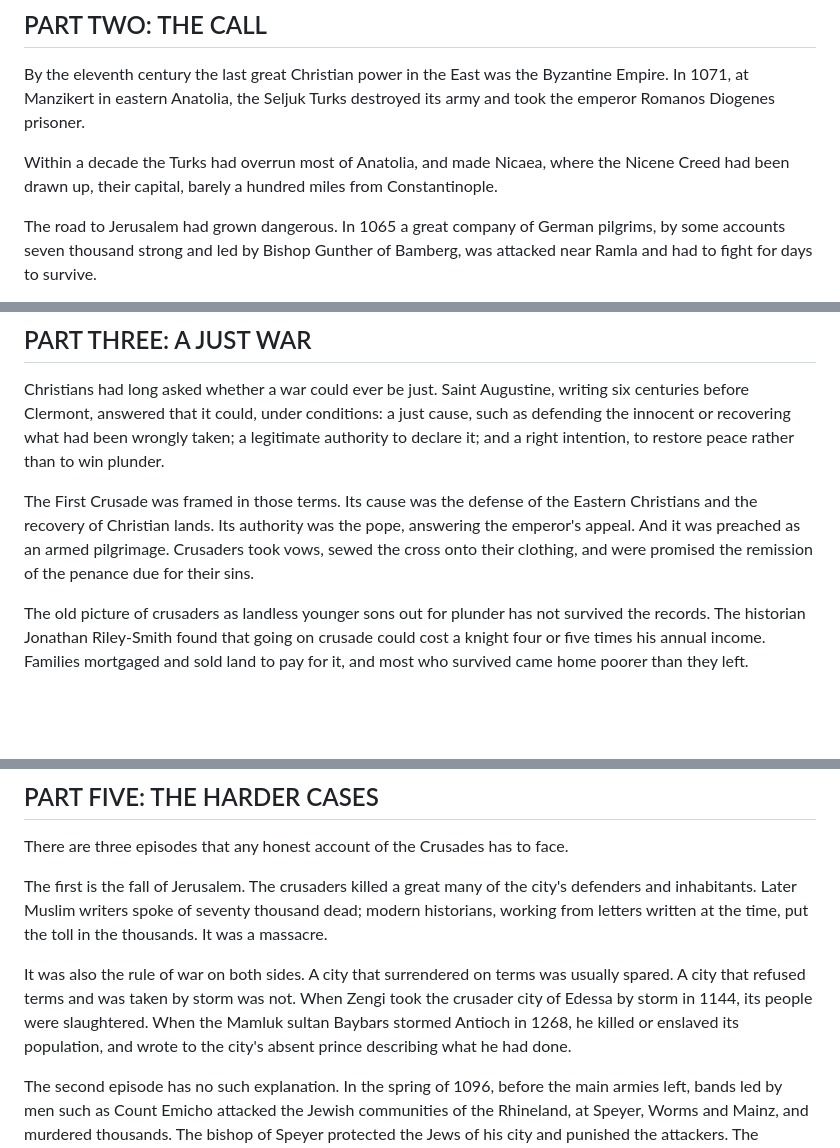
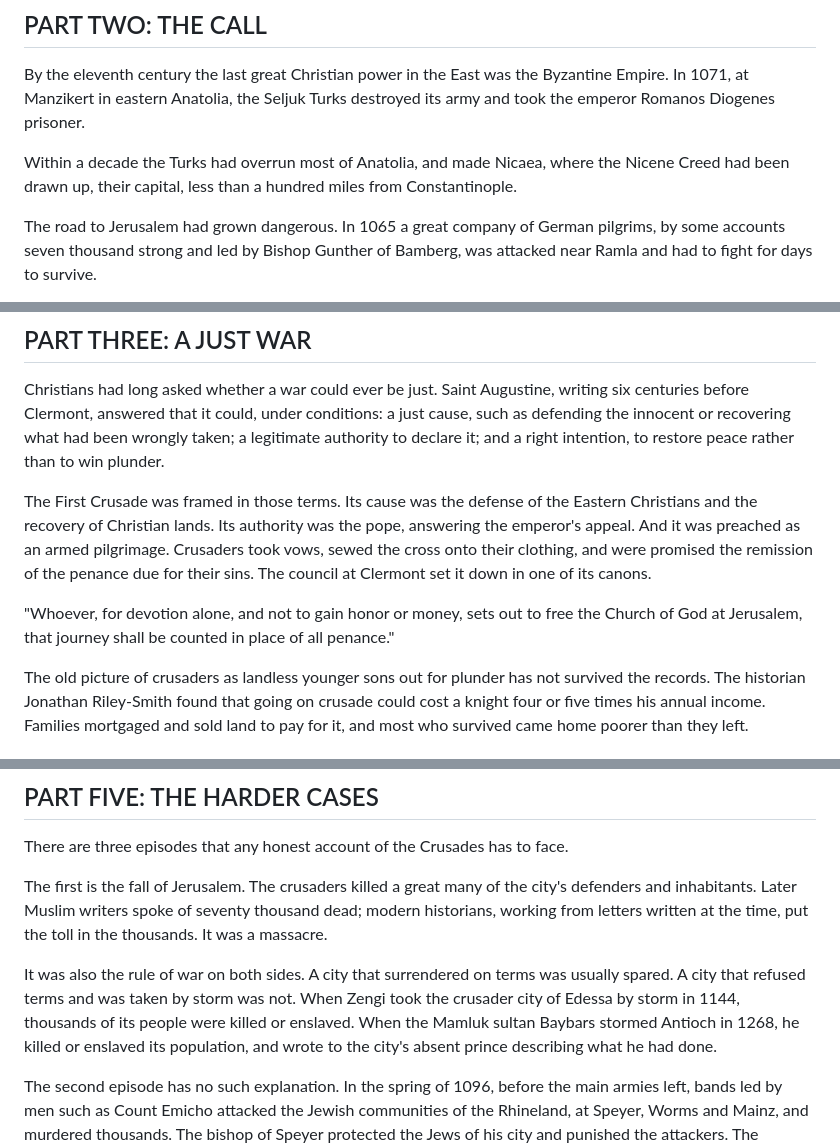
Before and after one commit to d2wpr45qy7-dev/morning-briefing, a Markdown page: documentary/crusades_doc_script.md, 3 parts joined by grey strips. Rendered like a GitHub page; blank space fills up the shorter version.

Commit message:
Crusades script: correct Nicaea distance, Edessa 1144 and Saladin tomb wording; add Clermont canon
Co-Authored-By: Claude Opus 5.5 <noreply@anthropic.com>
Claude-Session: https://claude.ai/code/session_018fci5MVXnMyjdEescoPnnH

```diff
--- a/documentary/crusades_doc_script.md
+++ b/documentary/crusades_doc_script.md
@@ -22,7 +22,7 @@ That church would become the goal of every crusader.
 
 By the eleventh century the last great Christian power in the East was the Byzantine Empire. In 1071, at Manzikert in eastern Anatolia, the Seljuk Turks destroyed its army and took the emperor Romanos Diogenes prisoner.
 
-Within a decade the Turks had overrun most of Anatolia, and made Nicaea, where the Nicene Creed had been drawn up, their capital, barely a hundred miles from Constantinople.
+Within a decade the Turks had overrun most of Anatolia, and made Nicaea, where the Nicene Creed had been drawn up, their capital, less than a hundred miles from Constantinople.
 
 The road to Jerusalem had grown dangerous. In 1065 a great company of German pilgrims, by some accounts seven thousand strong and led by Bishop Gunther of Bamberg, was attacked near Ramla and had to fight for days to survive.
 
@@ -36,7 +36,9 @@ In November 1095, in a field outside Clermont in France, Urban preached to a gre
 
 Christians had long asked whether a war could ever be just. Saint Augustine, writing six centuries before Clermont, answered that it could, under conditions: a just cause, such as defending the innocent or recovering what had been wrongly taken; a legitimate authority to declare it; and a right intention, to restore peace rather than to win plunder.
 
-The First Crusade was framed in those terms. Its cause was the defense of the Eastern Christians and the recovery of Christian lands. Its authority was the pope, answering the emperor's appeal. And it was preached as an armed pilgrimage. Crusaders took vows, sewed the cross onto their clothing, and were promised the remission of the penance due for their sins.
+The First Crusade was framed in those terms. Its cause was the defense of the Eastern Christians and the recovery of Christian lands. Its authority was the pope, answering the emperor's appeal. And it was preached as an armed pilgrimage. Crusaders took vows, sewed the cross onto their clothing, and were promised the remission of the penance due for their sins. The council at Clermont set it down in one of its canons.
+
+"Whoever, for devotion alone, and not to gain honor or money, sets out to free the Church of God at Jerusalem, that journey shall be counted in place of all penance."
 
 The old picture of crusaders as landless younger sons out for plunder has not survived the records. The historian Jonathan Riley-Smith found that going on crusade could cost a knight four or five times his annual income. Families mortgaged and sold land to pay for it, and most who survived came home poorer than they left.
 
@@ -56,7 +58,7 @@ There are three episodes that any honest account of the Crusades has to face.
 
 The first is the fall of Jerusalem. The crusaders killed a great many of the city's defenders and inhabitants. Later Muslim writers spoke of seventy thousand dead; modern historians, working from letters written at the time, put the toll in the thousands. It was a massacre.
 
-It was also the rule of war on both sides. A city that surrendered on terms was usually spared. A city that refused terms and was taken by storm was not. When Zengi took the crusader city of Edessa by storm in 1144, its people were slaughtered. When the Mamluk sultan Baybars stormed Antioch in 1268, he killed or enslaved its population, and wrote to the city's absent prince describing what he had done.
+It was also the rule of war on both sides. A city that surrendered on terms was usually spared. A city that refused terms and was taken by storm was not. When Zengi took the crusader city of Edessa by storm in 1144, thousands of its people were killed or enslaved. When the Mamluk sultan Baybars stormed Antioch in 1268, he killed or enslaved its population, and wrote to the city's absent prince describing what he had done.
 
 The second episode has no such explanation. In the spring of 1096, before the main armies left, bands led by men such as Count Emicho attacked the Jewish communities of the Rhineland, at Speyer, Worms and Mainz, and murdered thousands. The bishop of Speyer protected the Jews of his city and punished the attackers. The archbishop of Mainz sheltered Jews in his own palace until the mob broke in. Fifty years later, when a monk named Radulf preached violence against the Jews, Bernard of Clairvaux went to the Rhineland himself to stop him.
 
```
Also changed, not shown: other parts of documentary/crusades_doc_script.md (+1 -1 lines).
